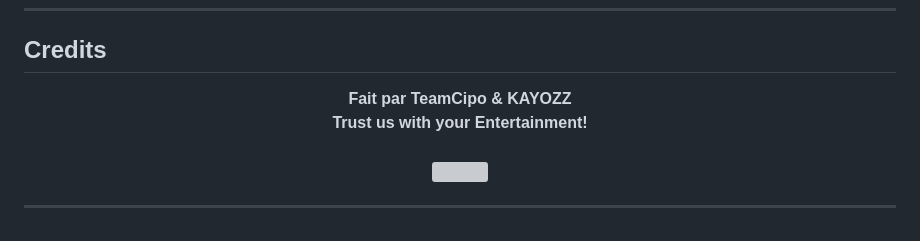
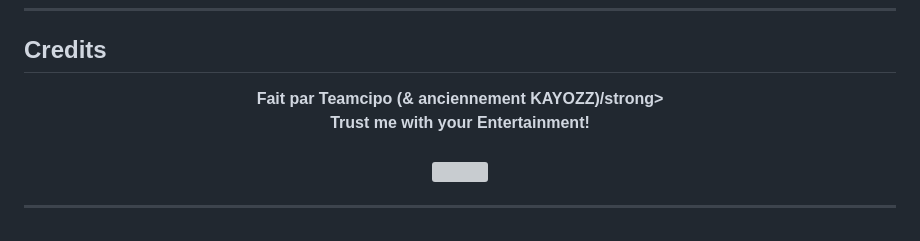
Before and after one commit to TOF-Studio/Casinoeuil, a Markdown page: Readme.md, the part around the change. Drawn GitHub-style; grey boxes are pictures that could not be loaded.

```diff
--- a/Readme.md
+++ b/Readme.md
@@ -666,8 +666,8 @@ pip install flask
 ## Credits
 
 <p align="center">
-  <strong>Fait par TeamCipo & KAYOZZ</strong><br>
-  <strong>Trust us with your Entertainment!</strong><br>
+  <strong>Fait par Teamcipo (& anciennement KAYOZZ)/strong><br>
+  <strong>Trust me with your Entertainment!</strong><br>
   <br>
   <img src="https://github.com/user-attachments/assets/157c47f8-dfc5-45f4-99f2-7f835b5b019f" width="3%" />
 </p>
```
